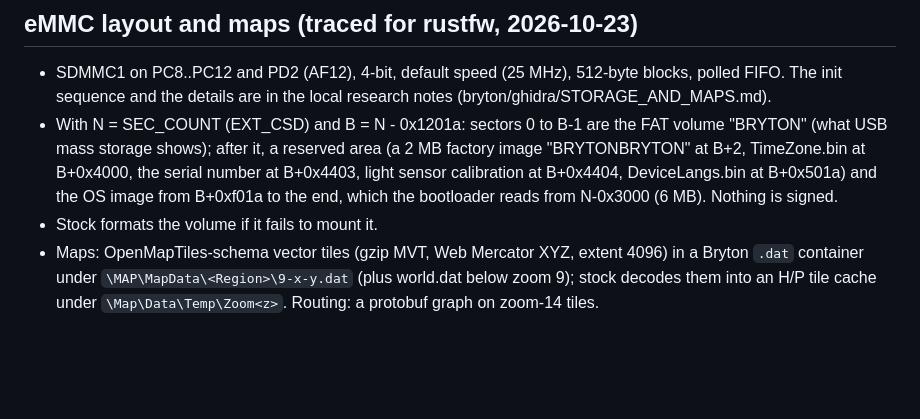
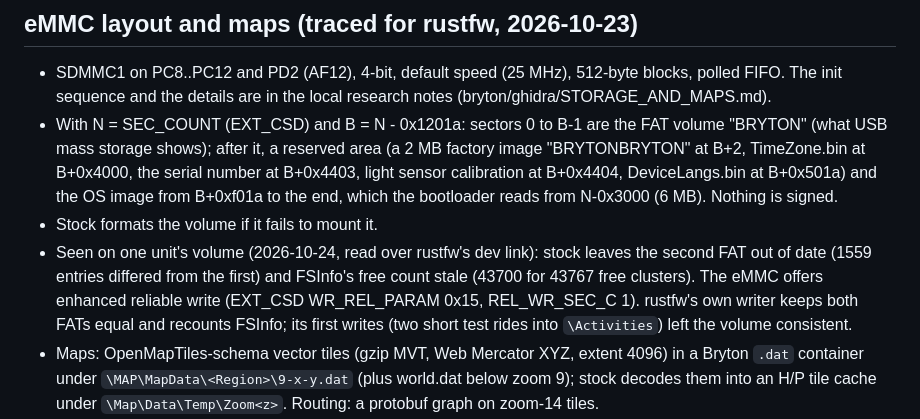
Before and after one commit to taladjidi/bryton-S510-mods, a Markdown page: docs/how-it-works.md, the part around the change. Drawn GitHub-style; blank space fills up the shorter version.

Commit message:
how-it-works: stock leaves FAT2 and FSInfo stale; the eMMC's reliable write; rustfw's first writes
Co-Authored-By: Claude Opus 5.5 <noreply@anthropic.com>
Claude-Session: https://claude.ai/code/session_011MBk7vBux9NSi9PK5FJG2f

```diff
--- a/docs/how-it-works.md
+++ b/docs/how-it-works.md
@@ -54,6 +54,10 @@ with the same base to follow along (see [../ghidra/README.md](../ghidra/README.m
   B+0x4000, the serial number at B+0x4403, light sensor calibration at B+0x4404, DeviceLangs.bin at B+0x501a) and
   the OS image from B+0xf01a to the end, which the bootloader reads from N-0x3000 (6 MB). Nothing is signed.
 - Stock formats the volume if it fails to mount it.
+- Seen on one unit's volume (2026-10-24, read over rustfw's dev link): stock leaves the second FAT out of date (1559
+  entries differed from the first) and FSInfo's free count stale (43700 for 43767 free clusters). The eMMC offers
+  enhanced reliable write (EXT_CSD WR_REL_PARAM 0x15, REL_WR_SEC_C 1). rustfw's own writer keeps both FATs equal and
+  recounts FSInfo; its first writes (two short test rides into `\Activities`) left the volume consistent.
 - Maps: OpenMapTiles-schema vector tiles (gzip MVT, Web Mercator XYZ, extent 4096) in a Bryton `.dat` container
   under `\MAP\MapData\<Region>\9-x-y.dat` (plus world.dat below zoom 9); stock decodes them into an H/P tile cache
   under `\Map\Data\Temp\Zoom<z>`. Routing: a protobuf graph on zoom-14 tiles.
```
